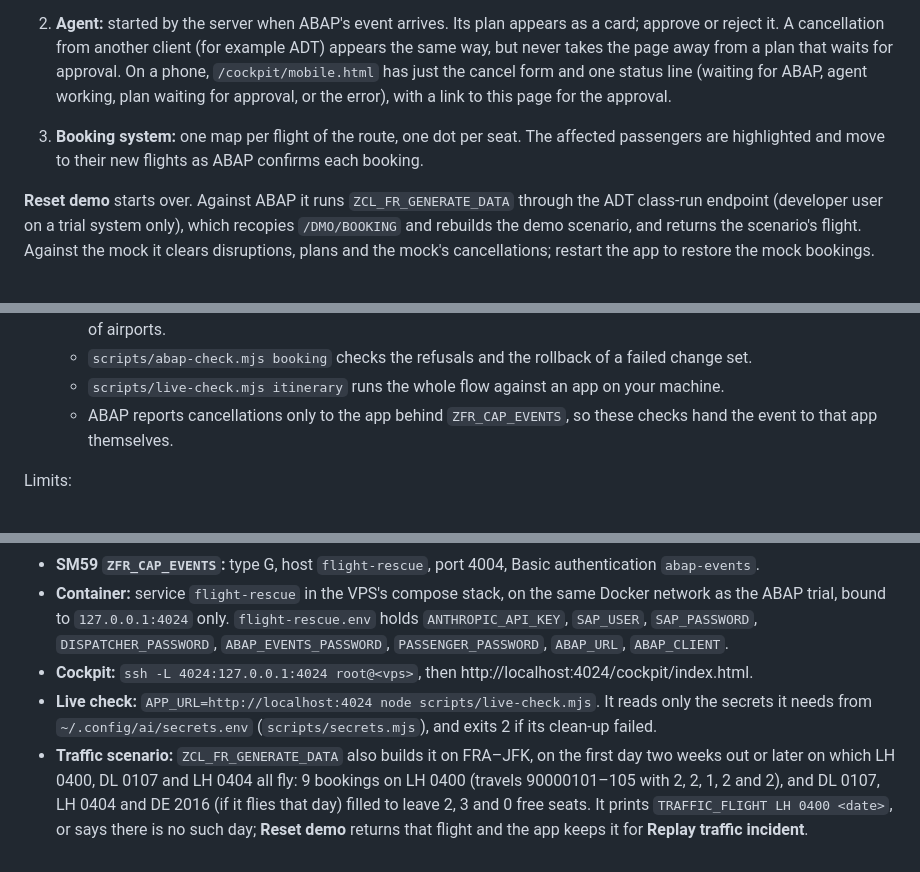
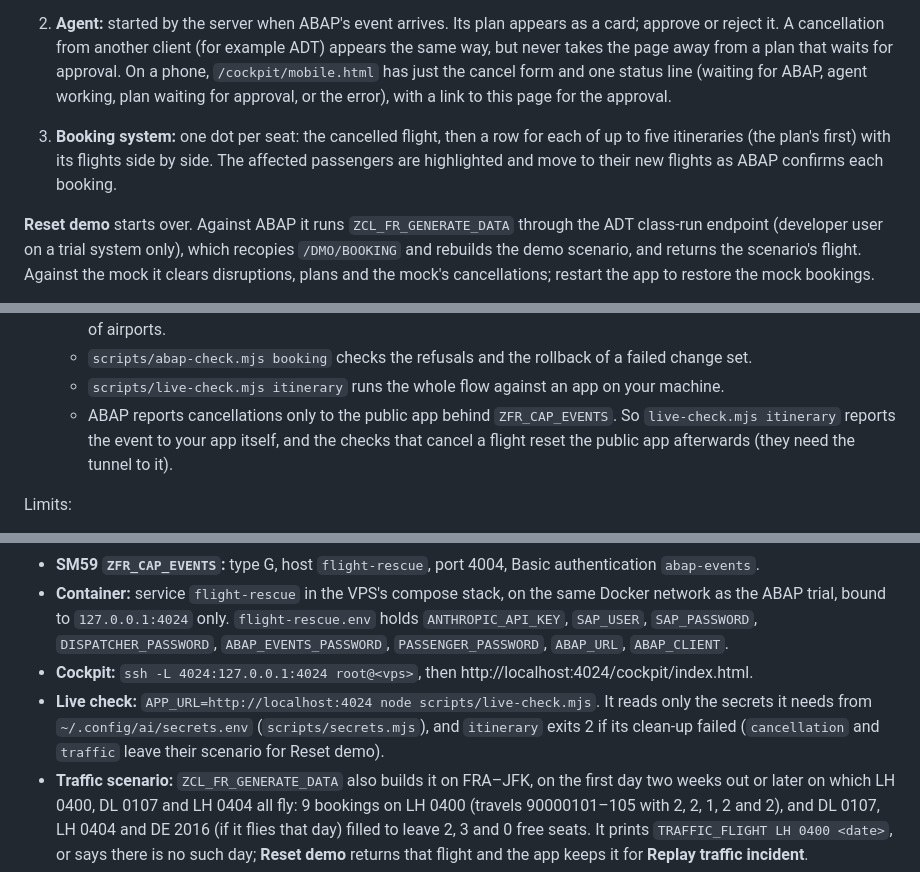
Before and after one commit to Kamilkov/flight-rescue, a Markdown page: README.md, 3 parts joined by grey strips. Rendered like a GitHub page.

Commit message:
README: the board's itinerary rows, who receives ABAP's event, which live check cleans up
Co-Authored-By: Claude Opus 5.5 <noreply@anthropic.com>

```diff
--- a/README.md
+++ b/README.md
@@ -72,7 +72,7 @@ One page for the whole flow, at http://localhost:4004/cockpit/index.html (sign i
 On a phone, `/cockpit/mobile.html` has just the cancel form and one status line (waiting for ABAP, agent working,
 plan waiting for approval, or the error), with a link to this page for the approval.
 
-3. **Booking system:** one map per flight of the route, one dot per seat. The affected passengers are highlighted and move to their new flights as ABAP confirms each booking.
+3. **Booking system:** one dot per seat: the cancelled flight, then a row for each of up to five itineraries (the plan's first) with its flights side by side. The affected passengers are highlighted and move to their new flights as ABAP confirms each booking.
 
 **Reset demo** starts over. Against ABAP it runs `ZCL_FR_GENERATE_DATA` through the ADT class-run endpoint (developer user on a trial system only), which recopies `/DMO/BOOKING` and rebuilds the demo scenario, and returns the scenario's flight. Against the mock it clears disruptions, plans and the mock's cancellations; restart the app to restore the mock bookings.
 
@@ -177,7 +177,7 @@ When a flight is cancelled, its passengers are no longer limited to later flight
   - `scripts/abap-check.mjs graph` compares the graph with a plain search (`srv/lib/itineraries.js`) for every pair of airports.
   - `scripts/abap-check.mjs booking` checks the refusals and the rollback of a failed change set.
   - `scripts/live-check.mjs itinerary` runs the whole flow against an app on your machine.
-  - ABAP reports cancellations only to the app behind `ZFR_CAP_EVENTS`, so these checks hand the event to that app themselves.
+  - ABAP reports cancellations only to the public app behind `ZFR_CAP_EVENTS`. So `live-check.mjs itinerary` reports the event to your app itself, and the checks that cancel a flight reset the public app afterwards (they need the tunnel to it).
 
 Limits:
 - `/DMO/` stores local times without time zones or arrival dates. The arrival day is guessed: right for FRA, JFK, EWR, SFO, MIA and HAV, wrong for SFO→SIN. Routing elsewhere needs airport time zones.
@@ -226,7 +226,7 @@ The cockpit, on the same day and system: Reset demo seeded the scenario for LH 0
   bound to `127.0.0.1:4024` only. `flight-rescue.env` holds `ANTHROPIC_API_KEY`, `SAP_USER`, `SAP_PASSWORD`,
   `DISPATCHER_PASSWORD`, `ABAP_EVENTS_PASSWORD`, `PASSENGER_PASSWORD`, `ABAP_URL`, `ABAP_CLIENT`.
 - **Cockpit:** `ssh -L 4024:127.0.0.1:4024 root@<vps>`, then http://localhost:4024/cockpit/index.html.
-- **Live check:** `APP_URL=http://localhost:4024 node scripts/live-check.mjs`. It reads only the secrets it needs from `~/.config/ai/secrets.env` (`scripts/secrets.mjs`), and exits 2 if its clean-up failed.
+- **Live check:** `APP_URL=http://localhost:4024 node scripts/live-check.mjs`. It reads only the secrets it needs from `~/.config/ai/secrets.env` (`scripts/secrets.mjs`), and `itinerary` exits 2 if its clean-up failed (`cancellation` and `traffic` leave their scenario for Reset demo).
 - **Traffic scenario:** `ZCL_FR_GENERATE_DATA` also builds it on FRA–JFK, on the first day two weeks out or later on
   which LH 0400, DL 0107 and LH 0404 all fly: 9 bookings on LH 0400 (travels 90000101–105 with 2, 2, 1, 2 and 2), and
   DL 0107, LH 0404 and DE 2016 (if it flies that day) filled to leave 2, 3 and 0 free seats. It prints
```
